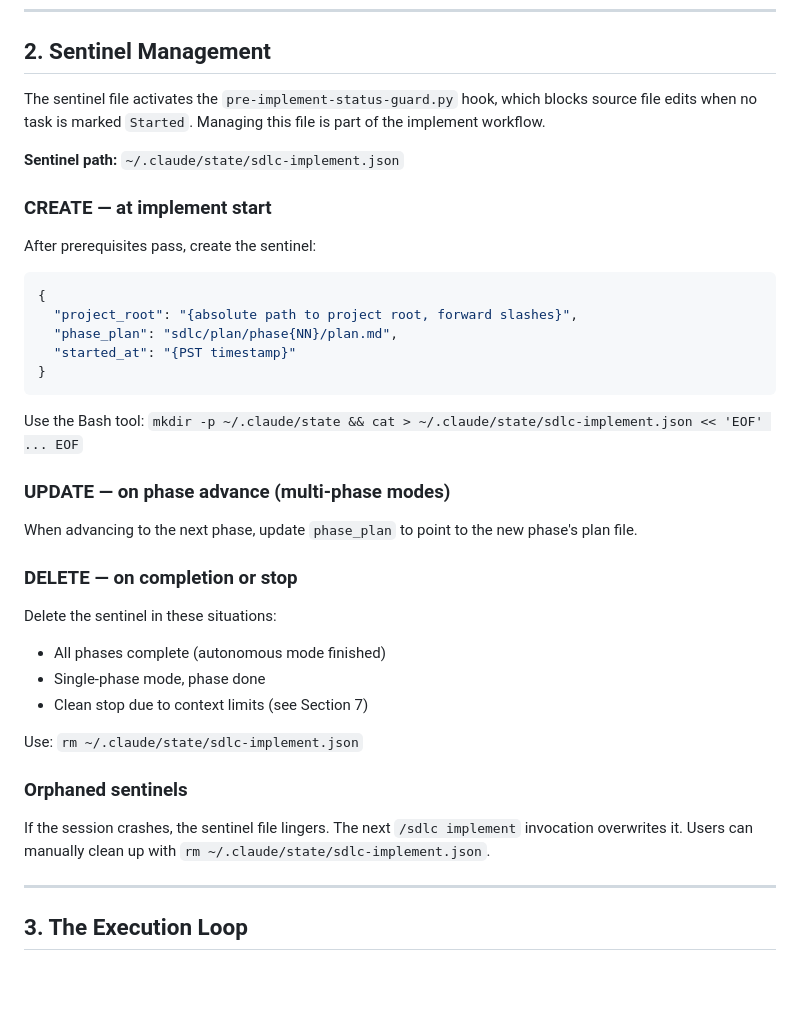
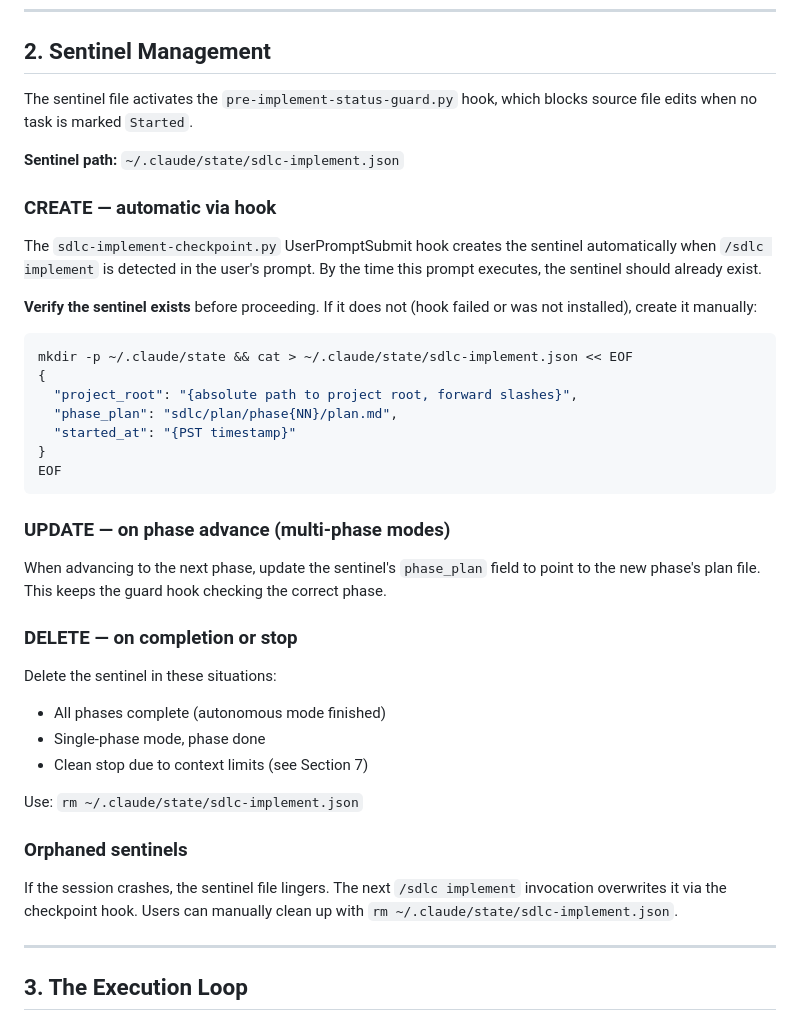
Before and after one commit to bonjohen/sdlc, a Markdown page: skill/implement.md, the part around the change. Drawn GitHub-style; blank space fills up the shorter version.

````diff
--- a/skill/implement.md
+++ b/skill/implement.md
@@ -54,27 +54,29 @@ Scan the plan for any task with status `Open` or `Started`:
 
 ## 2. Sentinel Management
 
-The sentinel file activates the `pre-implement-status-guard.py` hook, which blocks source file edits when no task is marked `Started`. Managing this file is part of the implement workflow.
+The sentinel file activates the `pre-implement-status-guard.py` hook, which blocks source file edits when no task is marked `Started`.
 
 **Sentinel path:** `~/.claude/state/sdlc-implement.json`
 
-### CREATE — at implement start
+### CREATE — automatic via hook
 
-After prerequisites pass, create the sentinel:
+The `sdlc-implement-checkpoint.py` UserPromptSubmit hook creates the sentinel automatically when `/sdlc implement` is detected in the user's prompt. By the time this prompt executes, the sentinel should already exist.
 
-```json
+**Verify the sentinel exists** before proceeding. If it does not (hook failed or was not installed), create it manually:
+
+```bash
+mkdir -p ~/.claude/state && cat > ~/.claude/state/sdlc-implement.json << EOF
 {
   "project_root": "{absolute path to project root, forward slashes}",
   "phase_plan": "sdlc/plan/phase{NN}/plan.md",
   "started_at": "{PST timestamp}"
 }
+EOF
 ```
-
-Use the Bash tool: `mkdir -p ~/.claude/state && cat > ~/.claude/state/sdlc-implement.json << 'EOF' ... EOF`
 
 ### UPDATE — on phase advance (multi-phase modes)
 
-When advancing to the next phase, update `phase_plan` to point to the new phase's plan file.
+When advancing to the next phase, update the sentinel's `phase_plan` field to point to the new phase's plan file. This keeps the guard hook checking the correct phase.
 
 ### DELETE — on completion or stop
 
@@ -87,7 +89,7 @@ Use: `rm ~/.claude/state/sdlc-implement.json`
 
 ### Orphaned sentinels
 
-If the session crashes, the sentinel file lingers. The next `/sdlc implement` invocation overwrites it. Users can manually clean up with `rm ~/.claude/state/sdlc-implement.json`.
+If the session crashes, the sentinel file lingers. The next `/sdlc implement` invocation overwrites it via the checkpoint hook. Users can manually clean up with `rm ~/.claude/state/sdlc-implement.json`.
 
 ---
 
````
Also changed, not shown: CLAUDE.md (+8 -5 lines).
